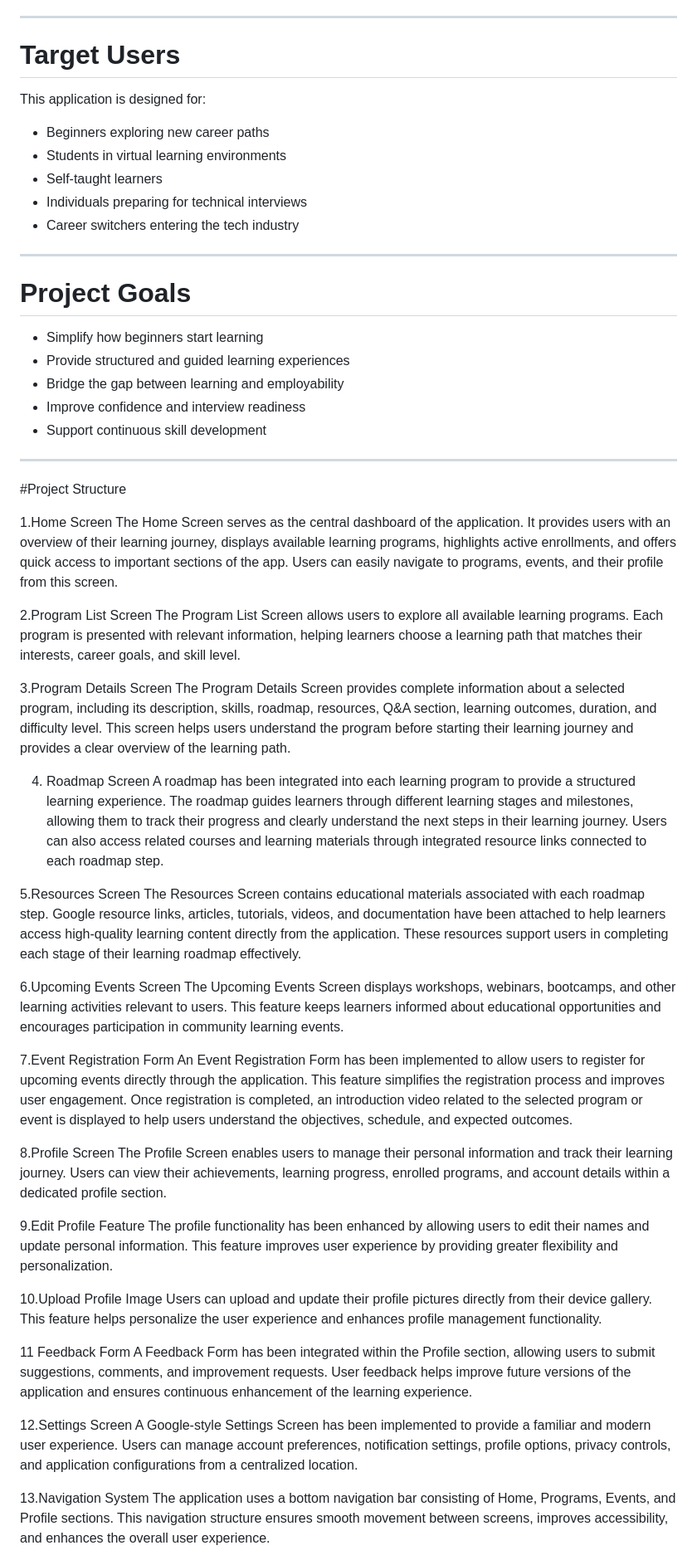
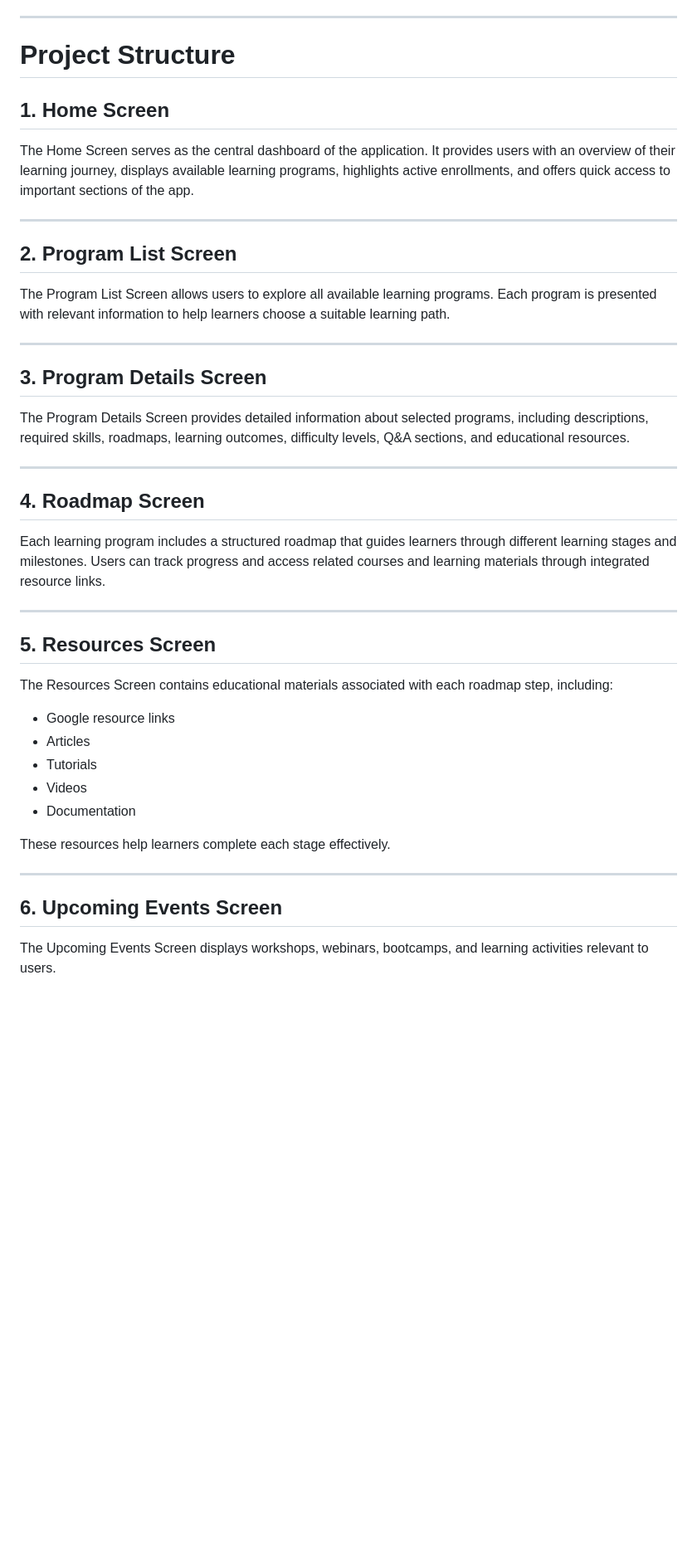
Before and after one commit to Sanjusri21/Learning_navigator, a Markdown page: README.md, the part around one of its changes. Shown at 83% size. GitHub-like rendering; blank space fills up the shorter version.

```diff
--- a/README.md
+++ b/README.md
@@ -126,65 +77,47 @@ The application uses Firebase for:
 
 ---
 
-# Target Users
+# Project Structure
 
-This application is designed for:
+## 1. Home Screen
 
-* Beginners exploring new career paths
-* Students in virtual learning environments
-* Self-taught learners
-* Individuals preparing for technical interviews
-* Career switchers entering the tech industry
+The Home Screen serves as the central dashboard of the application. It provides users with an overview of their learning journey, displays available learning programs, highlights active enrollments, and offers quick access to important sections of the app.
 
 ---
 
-# Project Goals
+## 2. Program List Screen
 
-* Simplify how beginners start learning
-* Provide structured and guided learning experiences
-* Bridge the gap between learning and employability
-* Improve confidence and interview readiness
-* Support continuous skill development
+The Program List Screen allows users to explore all available learning programs. Each program is presented with relevant information to help learners choose a suitable learning path.
 
 ---
-#Project Structure
 
-1.Home Screen
-The Home Screen serves as the central dashboard of the application. It provides users with an overview of their learning journey, displays available learning programs, highlights active enrollments, and offers quick access to important sections of the app. Users can easily navigate to programs, events, and their profile from this screen.
+## 3. Program Details Screen
 
-2.Program List Screen
-The Program List Screen allows users to explore all available learning programs. Each program is presented with relevant information, helping learners choose a learning path that matches their interests, career goals, and skill level.
+The Program Details Screen provides detailed information about selected programs, including descriptions, required skills, roadmaps, learning outcomes, difficulty levels, Q&A sections, and educational resources.
 
-3.Program Details Screen
-The Program Details Screen provides complete information about a selected program, including its description, skills, roadmap, resources, Q&A section, learning outcomes, duration, and difficulty level. This screen helps users understand the program before starting their learning journey and provides a clear overview of the learning path.
+---
 
-4. Roadmap Screen
-A roadmap has been integrated into each learning program to provide a structured learning experience. The roadmap guides learners through different learning stages and milestones, allowing them to track their progress and clearly understand the next steps in their learning journey. Users can also access related courses and learning materials through integrated resource links connected to each roadmap step.
+## 4. Roadmap Screen
 
-5.Resources Screen
-The Resources Screen contains educational materials associated with each roadmap step. Google resource links, articles, tutorials, videos, and documentation have been attached to help learners access high-quality learning content directly from the application. These resources support users in completing each stage of their learning roadmap effectively.
+Each learning program includes a structured roadmap that guides learners through different learning stages and milestones. Users can track progress and access related courses and learning materials through integrated resource links.
 
-6.Upcoming Events Screen
-The Upcoming Events Screen displays workshops, webinars, bootcamps, and other learning activities relevant to users. This feature keeps learners informed about educational opportunities and encourages participation in community learning events.
+---
 
-7.Event Registration Form
-An Event Registration Form has been implemented to allow users to register for upcoming events directly through the application. This feature simplifies the registration process and improves user engagement. Once registration is completed, an introduction video related to the selected program or event is displayed to help users understand the objectives, schedule, and expected outcomes.
+## 5. Resources Screen
 
-8.Profile Screen
-The Profile Screen enables users to manage their personal information and track their learning journey. Users can view their achievements, learning progress, enrolled programs, and account details within a dedicated profile section.
+The Resources Screen contains educational materials associated with each roadmap step, including:
 
-9.Edit Profile Feature
-The profile functionality has been enhanced by allowing users to edit their names and update personal information. This feature improves user experience by providing greater flexibility and personalization.
+* Google resource links
+* Articles
+* Tutorials
+* Videos
+* Documentation
 
-10.Upload Profile Image
-Users can upload and update their profile pictures directly from their device gallery. This feature helps personalize the user experience and enhances profile management functionality.
+These resources help learners complete each stage effectively.
 
-11 Feedback Form
-A Feedback Form has been integrated within the Profile section, allowing users to submit suggestions, comments, and improvement requests. User feedback helps improve future versions of the application and ensures continuous enhancement of the learning experience.
+---
 
-12.Settings Screen
-A Google-style Settings Screen has been implemented to provide a familiar and modern user experience. Users can manage account preferences, notification settings, profile options, privacy controls, and application configurations from a centralized location.
+## 6. Upcoming Events Screen
 
-13.Navigation System
-The application uses a bottom navigation bar consisting of Home, Programs, Events, and Profile sections. This navigation structure ensures smooth movement between screens, improves accessibility, and enhances the overall user experience.
+The Upcoming Events Screen displays workshops, webinars, bootcamps, and learning activities relevant to users.
 
```
Also changed, not shown: other parts of README.md (+96 -73 lines).
